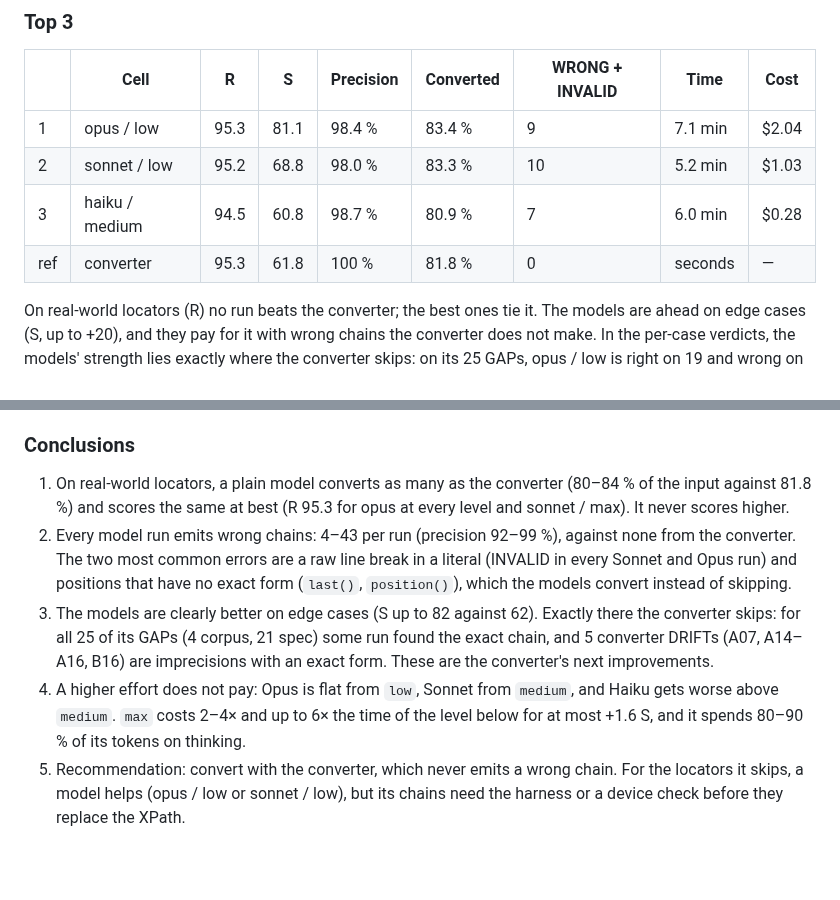
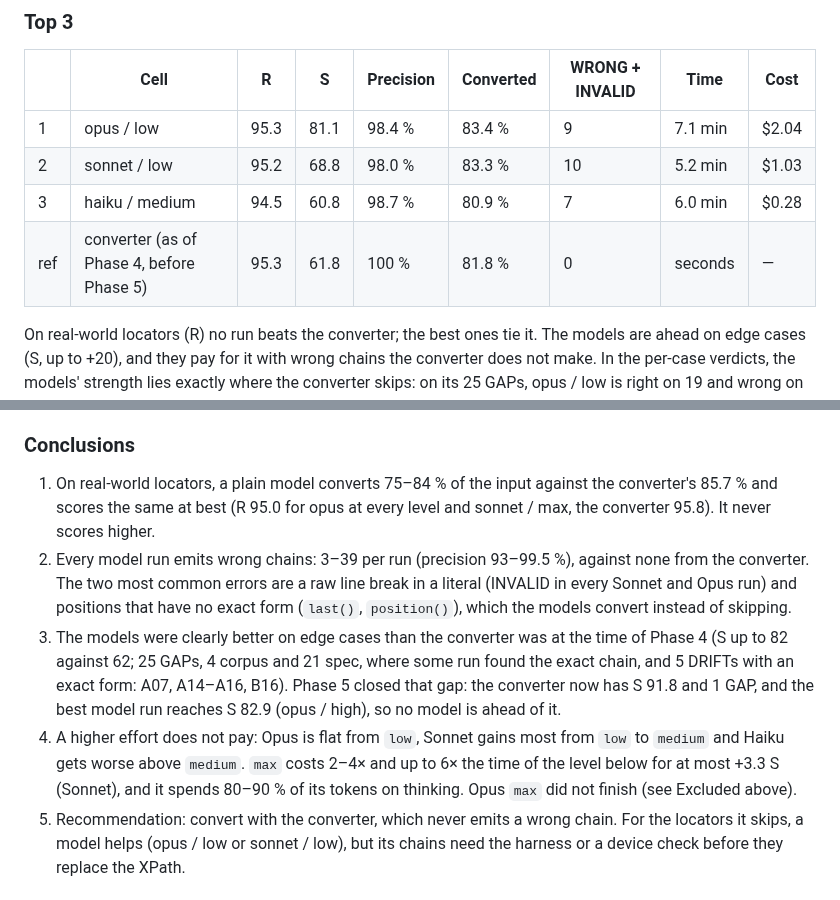
Before and after one commit to domovou69/xpath-to-class-chain, a Markdown page: audit/coverage-report.md, 2 parts joined by grey strips. GitHub-like rendering; blank space fills up the shorter version.

```diff
--- a/audit/coverage-report.md
+++ b/audit/coverage-report.md
@@ -711,7 +711,7 @@ A higher effort was never better in proportion to its cost, and for Haiku it was
 | 1 | opus / low | 95.3 | 81.1 | 98.4 % | 83.4 % | 9 | 7.1 min | $2.04 |
 | 2 | sonnet / low | 95.2 | 68.8 | 98.0 % | 83.3 % | 10 | 5.2 min | $1.03 |
 | 3 | haiku / medium | 94.5 | 60.8 | 98.7 % | 80.9 % | 7 | 6.0 min | $0.28 |
-| ref | converter | 95.3 | 61.8 | 100 % | 81.8 % | 0 | seconds | — |
+| ref | converter (as of Phase 4, before Phase 5) | 95.3 | 61.8 | 100 % | 81.8 % | 0 | seconds | — |
 
 On real-world locators (R) no run beats the converter; the best ones tie it. The models are ahead on edge cases (S, up to +20), and they pay for it with wrong chains the converter does not make. In the per-case verdicts, the models' strength lies exactly where the converter skips: on its 25 GAPs, opus / low is right on 19 and wrong on none, sonnet / low right on 22 with one INVALID. A model asked about all skipped locators would also convert the ones that have no exact form: E05, E06, L270–L272 and F03 wrong, E07 and E11 as the grouped-position approximation (DRIFT). This combination was not run as a pipeline.
 
@@ -910,10 +910,10 @@ Each model is shown twice: with the plain Phase 4 prompt (task text and one exam
 
 ### Conclusions
 
-1. On real-world locators, a plain model converts as many as the converter (80–84 % of the input against 81.8 %) and scores the same at best (R 95.3 for opus at every level and sonnet / max). It never scores higher.
-2. Every model run emits wrong chains: 4–43 per run (precision 92–99 %), against none from the converter. The two most common errors are a raw line break in a literal (INVALID in every Sonnet and Opus run) and positions that have no exact form (`last()`, `position()`), which the models convert instead of skipping.
-3. The models are clearly better on edge cases (S up to 82 against 62). Exactly there the converter skips: for all 25 of its GAPs (4 corpus, 21 spec) some run found the exact chain, and 5 converter DRIFTs (A07, A14–A16, B16) are imprecisions with an exact form. These are the converter's next improvements.
-4. A higher effort does not pay: Opus is flat from `low`, Sonnet from `medium`, and Haiku gets worse above `medium`. `max` costs 2–4× and up to 6× the time of the level below for at most +1.6 S, and it spends 80–90 % of its tokens on thinking.
+1. On real-world locators, a plain model converts 75–84 % of the input against the converter's 85.7 % and scores the same at best (R 95.0 for opus at every level and sonnet / max, the converter 95.8). It never scores higher.
+2. Every model run emits wrong chains: 3–39 per run (precision 93–99.5 %), against none from the converter. The two most common errors are a raw line break in a literal (INVALID in every Sonnet and Opus run) and positions that have no exact form (`last()`, `position()`), which the models convert instead of skipping.
+3. The models were clearly better on edge cases than the converter was at the time of Phase 4 (S up to 82 against 62; 25 GAPs, 4 corpus and 21 spec, where some run found the exact chain, and 5 DRIFTs with an exact form: A07, A14–A16, B16). Phase 5 closed that gap: the converter now has S 91.8 and 1 GAP, and the best model run reaches S 82.9 (opus / high), so no model is ahead of it.
+4. A higher effort does not pay: Opus is flat from `low`, Sonnet gains most from `low` to `medium` and Haiku gets worse above `medium`. `max` costs 2–4× and up to 6× the time of the level below for at most +3.3 S (Sonnet), and it spends 80–90 % of its tokens on thinking. Opus `max` did not finish (see Excluded above).
 5. Recommendation: convert with the converter, which never emits a wrong chain. For the locators it skips, a model helps (opus / low or sonnet / low), but its chains need the harness or a device check before they replace the XPath.
 
 ## Device check (Phase 5, C1)
```
